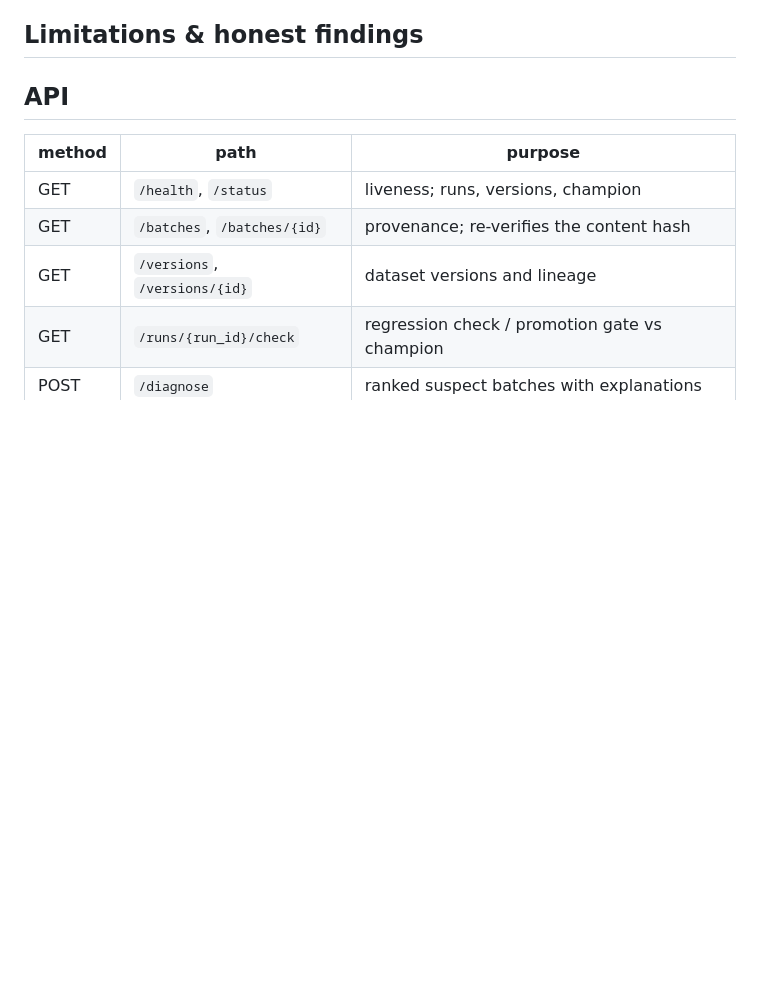
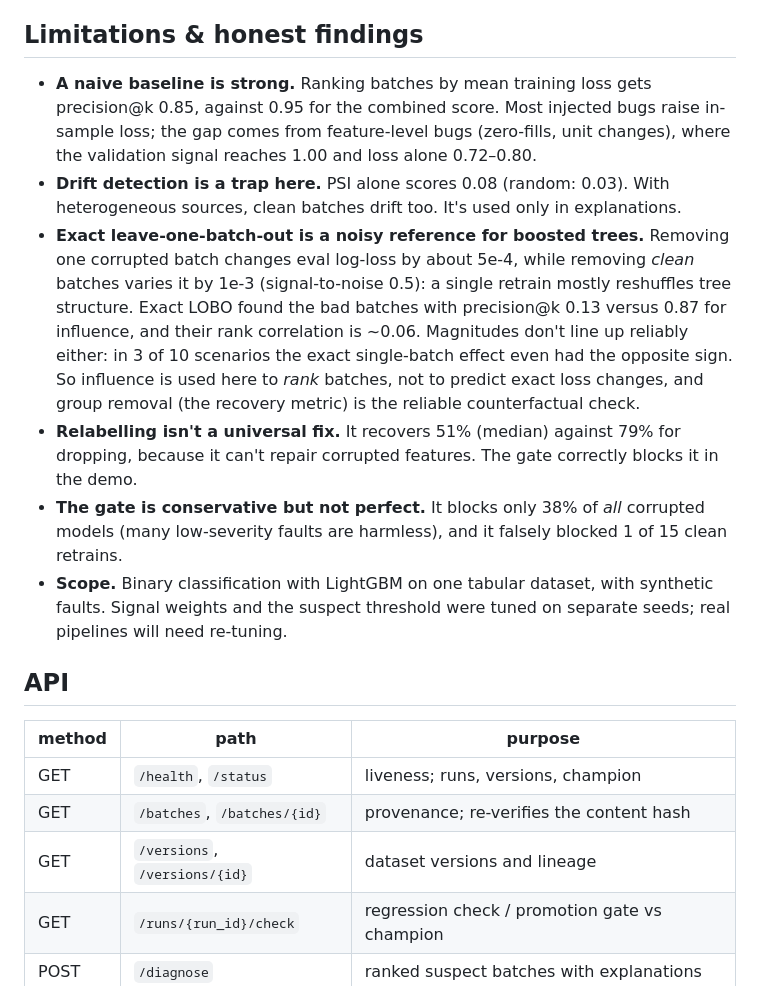
Before and after one commit to aditib03/RegressionTrace, a Markdown page: README.md, the part around one of its changes. GitHub-like rendering; blank space fills up the shorter version.

```diff
--- a/README.md
+++ b/README.md
@@ -135,7 +147,24 @@ calibration (ECE), worst per-slice AUC, and a cap on how much training data a re
 
 ## Limitations & honest findings
 
-<!-- FINDINGS -->
+* **A naive baseline is strong.** Ranking batches by mean training loss gets precision@k 0.85, against 0.95 for
+  the combined score. Most injected bugs raise in-sample loss; the gap comes from feature-level bugs
+  (zero-fills, unit changes), where the validation signal reaches 1.00 and loss alone 0.72–0.80.
+* **Drift detection is a trap here.** PSI alone scores 0.08 (random: 0.03). With heterogeneous sources, clean
+  batches drift too. It's used only in explanations.
+* **Exact leave-one-batch-out is a noisy reference for boosted trees.** Removing one corrupted batch changes
+  eval log-loss by about 5e-4, while removing *clean* batches varies it by 1e-3 (signal-to-noise 0.5): a single
+  retrain mostly reshuffles tree structure. Exact LOBO found the bad batches with precision@k 0.13 versus 0.87
+  for influence, and their rank correlation is ~0.06. Magnitudes don't line up reliably either: in 3 of 10
+  scenarios the exact single-batch effect even had the opposite sign. So influence is used here to *rank*
+  batches, not to predict exact loss changes, and group removal (the recovery metric) is the reliable
+  counterfactual check.
+* **Relabelling isn't a universal fix.** It recovers 51% (median) against 79% for dropping, because it can't
+  repair corrupted features. The gate correctly blocks it in the demo.
+* **The gate is conservative but not perfect.** It blocks only 38% of *all* corrupted models (many low-severity
+  faults are harmless), and it falsely blocked 1 of 15 clean retrains.
+* **Scope.** Binary classification with LightGBM on one tabular dataset, with synthetic faults. Signal weights
+  and the suspect threshold were tuned on separate seeds; real pipelines will need re-tuning.
 
 ## API
 
```
Also changed, not shown: other parts of README.md (+15 -3 lines), benchmark/results/results.md (added, +57 -0 lines), benchmark/results/figures/influence_vs_lobo.png (added), benchmark/results/figures/localization.png (added), benchmark/results/figures/recovery.png (added), 11 other files.
